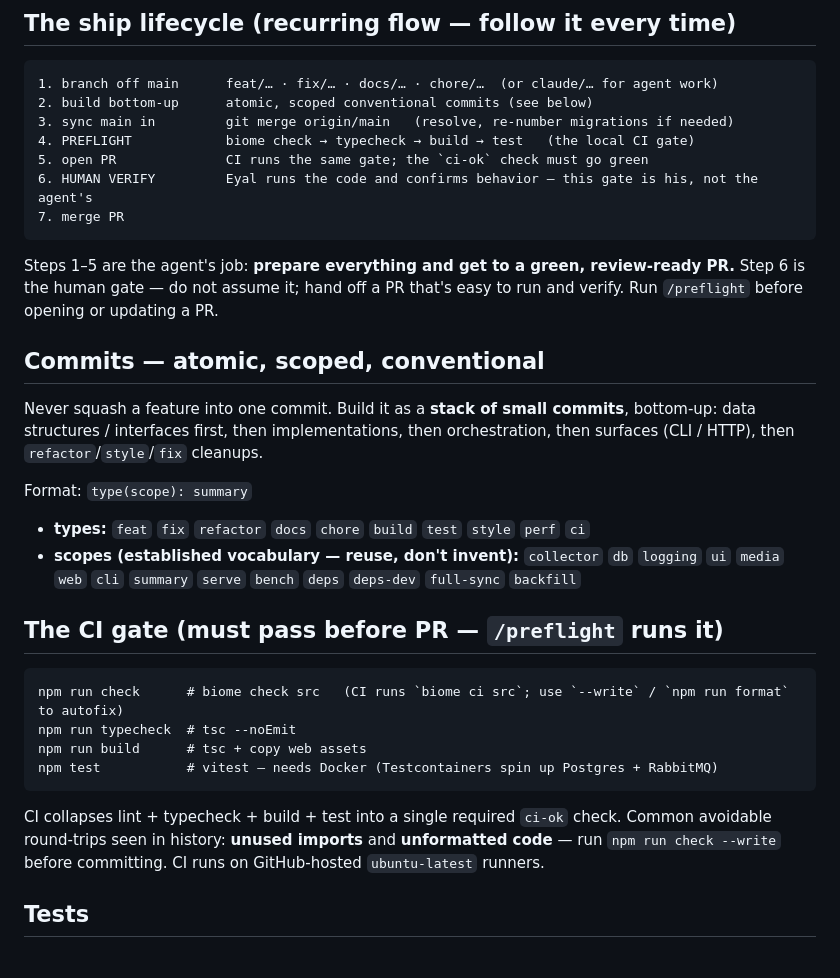
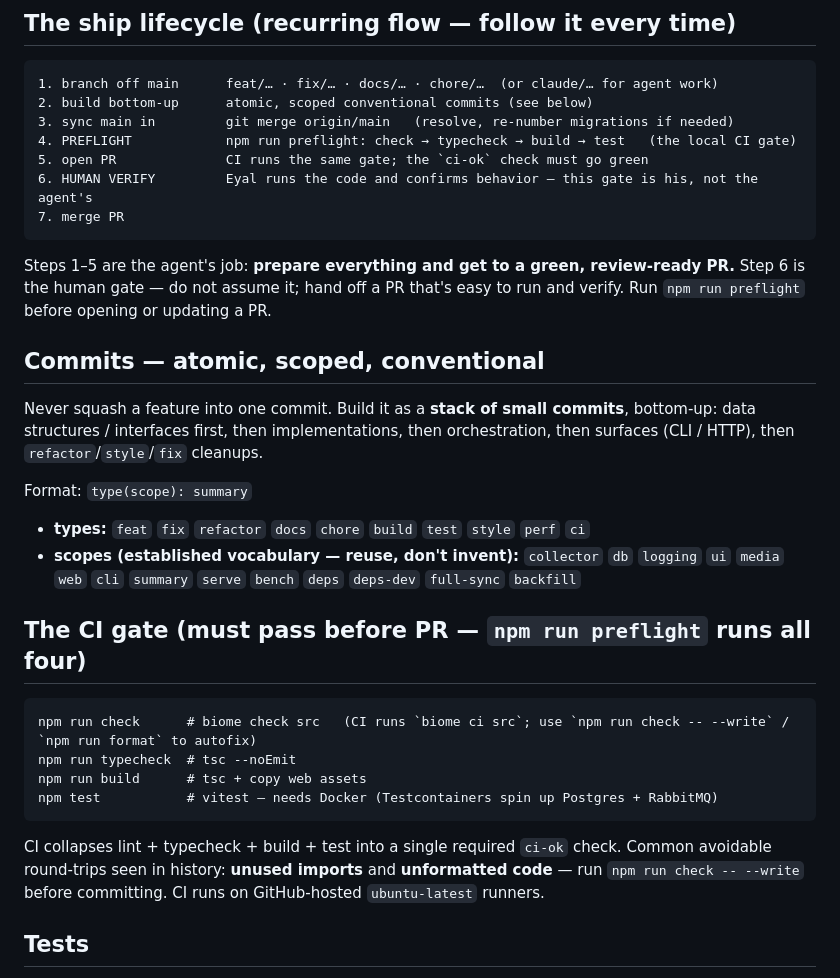
Before and after one commit to EyalDelarea/Sumbox, a Markdown page: CLAUDE.md, the part around the change. Rendered like a GitHub page.

Commit message:
docs: point CLAUDE.md at npm run preflight and fix the --write autofix
/preflight never existed as a tracked skill or command; the gate is now the
npm run preflight script. `npm run check --write` is swallowed by npm as an
unknown config flag and never reaches biome — it needs `--`.

Co-Authored-By: Claude Fable 5.1 <noreply@anthropic.com>

````diff
--- a/CLAUDE.md
+++ b/CLAUDE.md
@@ -45,7 +45,7 @@ uniqueness.
 1. branch off main      feat/… · fix/… · docs/… · chore/…  (or claude/… for agent work)
 2. build bottom-up      atomic, scoped conventional commits (see below)
 3. sync main in         git merge origin/main   (resolve, re-number migrations if needed)
-4. PREFLIGHT            biome check → typecheck → build → test   (the local CI gate)
+4. PREFLIGHT            npm run preflight: check → typecheck → build → test   (the local CI gate)
 5. open PR              CI runs the same gate; the `ci-ok` check must go green
 6. HUMAN VERIFY         Eyal runs the code and confirms behavior — this gate is his, not the agent's
 7. merge PR
@@ -53,7 +53,7 @@ uniqueness.
 
 Steps 1–5 are the agent's job: **prepare everything and get to a green, review-ready
 PR.** Step 6 is the human gate — do not assume it; hand off a PR that's easy to run
-and verify. Run `/preflight` before opening or updating a PR.
+and verify. Run `npm run preflight` before opening or updating a PR.
 
 ## Commits — atomic, scoped, conventional
 
@@ -68,10 +68,10 @@ Format: `type(scope): summary`
   `collector` `db` `logging` `ui` `media` `web` `cli` `summary` `serve` `bench`
   `deps` `deps-dev` `full-sync` `backfill`
 
-## The CI gate (must pass before PR — `/preflight` runs it)
+## The CI gate (must pass before PR — `npm run preflight` runs all four)
 
 ```
-npm run check      # biome check src   (CI runs `biome ci src`; use `--write` / `npm run format` to autofix)
+npm run check      # biome check src   (CI runs `biome ci src`; use `npm run check -- --write` / `npm run format` to autofix)
 npm run typecheck  # tsc --noEmit
 npm run build      # tsc + copy web assets
 npm test           # vitest — needs Docker (Testcontainers spin up Postgres + RabbitMQ)
@@ -79,7 +79,7 @@ npm test           # vitest — needs Docker (Testcontainers spin up Postgres +
 
 CI collapses lint + typecheck + build + test into a single required `ci-ok` check.
 Common avoidable round-trips seen in history: **unused imports** and **unformatted
-code** — run `npm run check --write` before committing. CI runs on GitHub-hosted
+code** — run `npm run check -- --write` before committing. CI runs on GitHub-hosted
 `ubuntu-latest` runners.
 
 ## Tests
````
